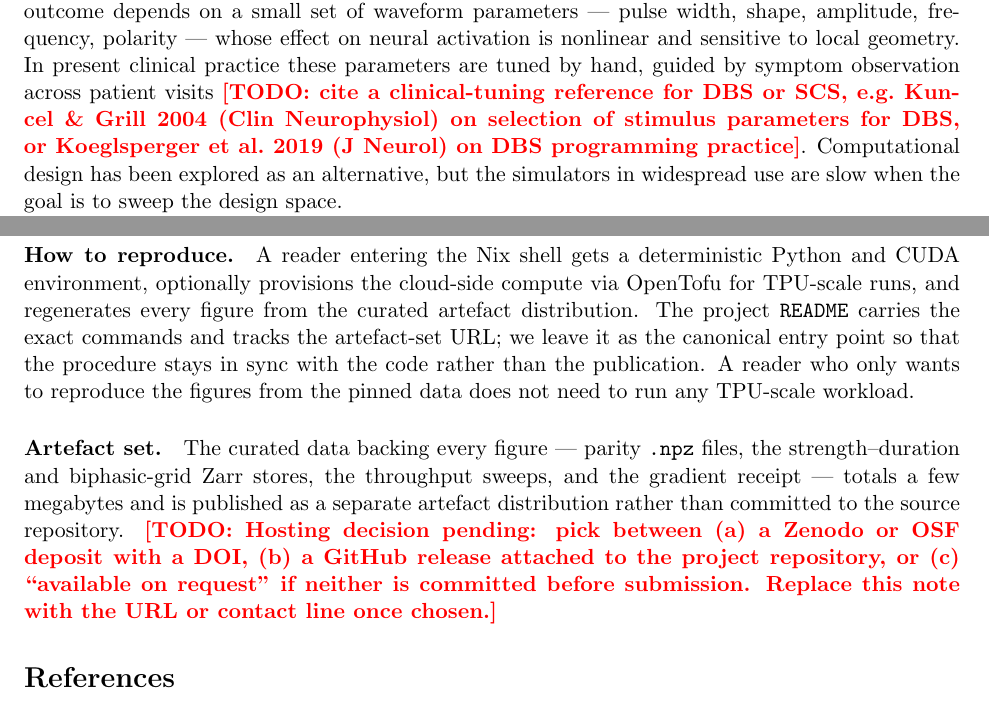
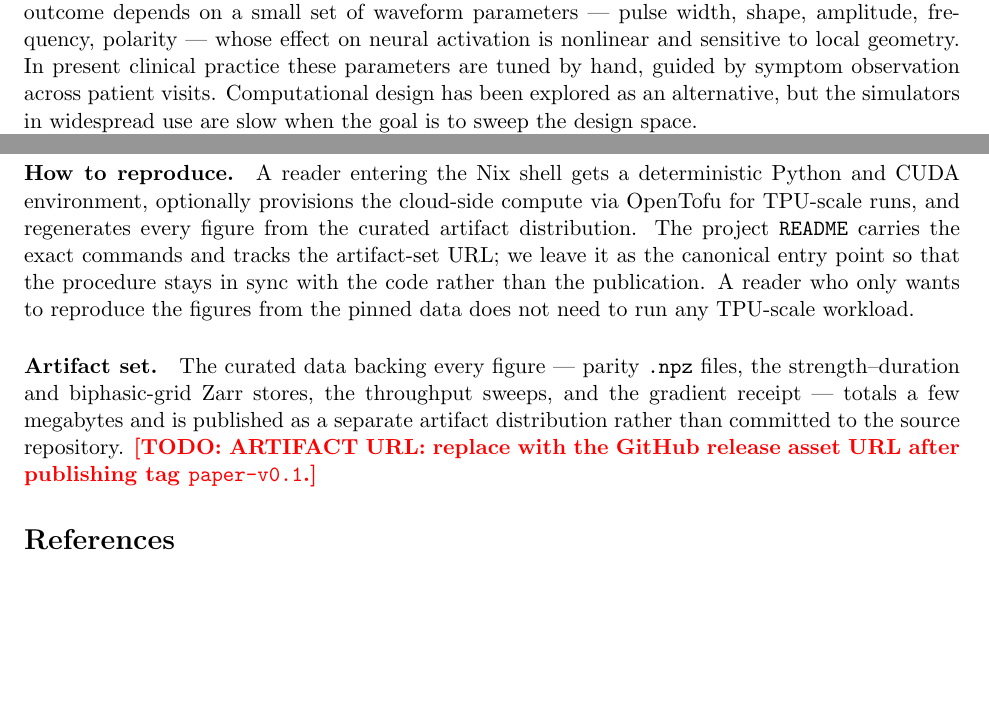
Before and after one commit to Marco-Christiani/jaxley-extracellular, a LaTeX paper (paper/paper.tex): two parts of pages 1 and 13 of 22, joined at a grey line, cut so that both start at the same text, the shorter picture padded with empty space. Compiled offline with pdfLaTeX.

Commit message:
polish(paper): drop optional citation TODOs, nudge gradient annotation off arrowhead

```diff
--- a/paper/paper.tex
+++ b/paper/paper.tex
@@ -67,11 +67,8 @@ electrodes placed near the target tissue. Therapeutic outcome depends on a
 small set of waveform parameters --- pulse width, shape, amplitude,
 frequency, polarity --- whose effect on neural activation is nonlinear and
 sensitive to local geometry. In present clinical practice these parameters
-are tuned by hand, guided by symptom observation across patient visits
-\todo{cite a clinical-tuning reference for DBS or SCS, e.g.\ Kuncel \&
-Grill 2004 (Clin Neurophysiol) on selection of stimulus parameters for
-DBS, or Koeglsperger et al.\ 2019 (J Neurol) on DBS programming
-practice}. Computational design has been explored as an
+are tuned by hand, guided by symptom observation across patient visits.
+Computational design has been explored as an
 alternative, but the simulators in widespread use are slow when the goal is
 to sweep the design space.
 
@@ -1002,23 +992,20 @@ following a chain of manual console clicks.
 \paragraph{How to reproduce.} A reader entering the Nix shell gets a
 deterministic Python and CUDA environment, optionally provisions the
 cloud-side compute via OpenTofu for TPU-scale runs, and regenerates
-every figure from the curated artefact distribution. The project
+every figure from the curated artifact distribution. The project
 \texttt{README} carries the exact commands and tracks the
-artefact-set URL; we leave it as the canonical entry point so that
+artifact-set URL; we leave it as the canonical entry point so that
 the procedure stays in sync with the code rather than the
 publication. A reader who only wants to reproduce the figures from
 the pinned data does not need to run any TPU-scale workload.
 
-\paragraph{Artefact set.} The curated data backing every figure ---
+\paragraph{Artifact set.} The curated data backing every figure ---
 parity \texttt{.npz} files, the strength--duration and biphasic-grid
 Zarr stores, the throughput sweeps, and the gradient receipt ---
-totals a few megabytes and is published as a separate artefact
+totals a few megabytes and is published as a separate artifact
 distribution rather than committed to the source repository.
-\todo{Hosting decision pending: pick between (a) a Zenodo or OSF
-deposit with a DOI, (b) a GitHub release attached to the project
-repository, or (c) ``available on request'' if neither is committed
-before submission. Replace this note with the URL or contact line
-once chosen.}
+\todo{ARTIFACT URL: replace with the GitHub release asset URL after
+publishing tag \texttt{paper-v0.1}.}
 
 % =============================================================
 % References
```
Also changed, not shown: README.md, paper/paper.tex (29 more changed lines), 2 other files.
